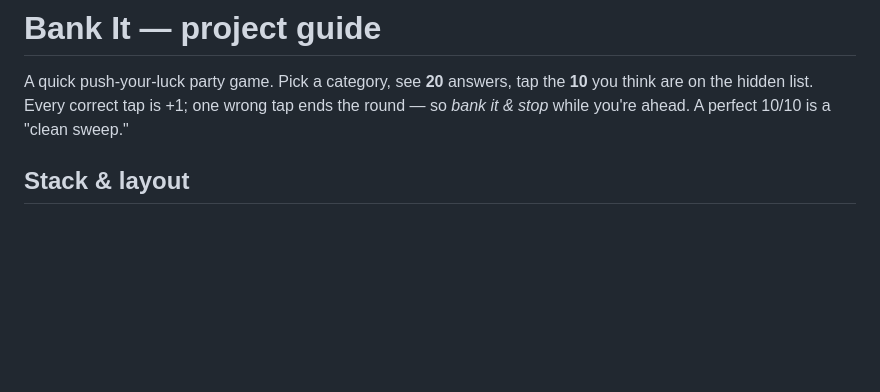
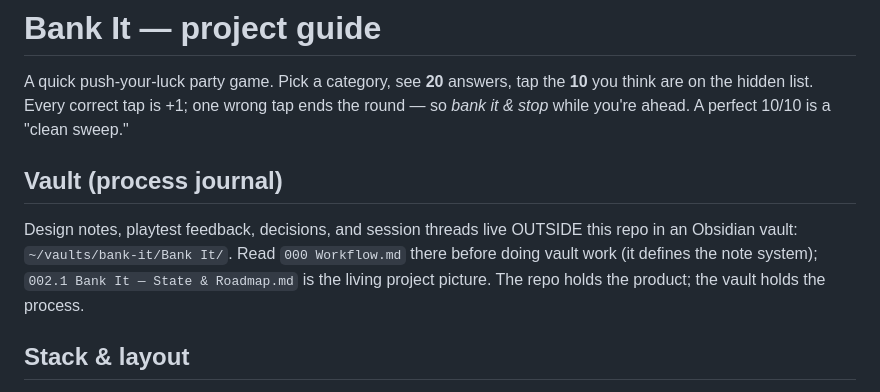
Before and after one commit to nyd-user-1/bankit, a Markdown page: CLAUDE.md, the part around the change. GitHub-like rendering; blank space fills up the shorter version.

Commit message:
Bank It: CLAUDE.md points to the Obsidian vault (process journal)
Co-Authored-By: Claude Fable 5 <noreply@anthropic.com>

```diff
--- a/CLAUDE.md
+++ b/CLAUDE.md
@@ -3,6 +3,13 @@
 A quick push-your-luck party game. Pick a category, see **20** answers, tap the **10** you
 think are on the hidden list. Every correct tap is +1; one wrong tap ends the round — so
 *bank it & stop* while you're ahead. A perfect 10/10 is a "clean sweep."
+
+## Vault (process journal)
+
+Design notes, playtest feedback, decisions, and session threads live OUTSIDE this repo in
+an Obsidian vault: `~/vaults/bank-it/Bank It/`. Read `000 Workflow.md` there before doing
+vault work (it defines the note system); `002.1 Bank It — State & Roadmap.md` is the living
+project picture. The repo holds the product; the vault holds the process.
 
 ## Stack & layout
 
```
